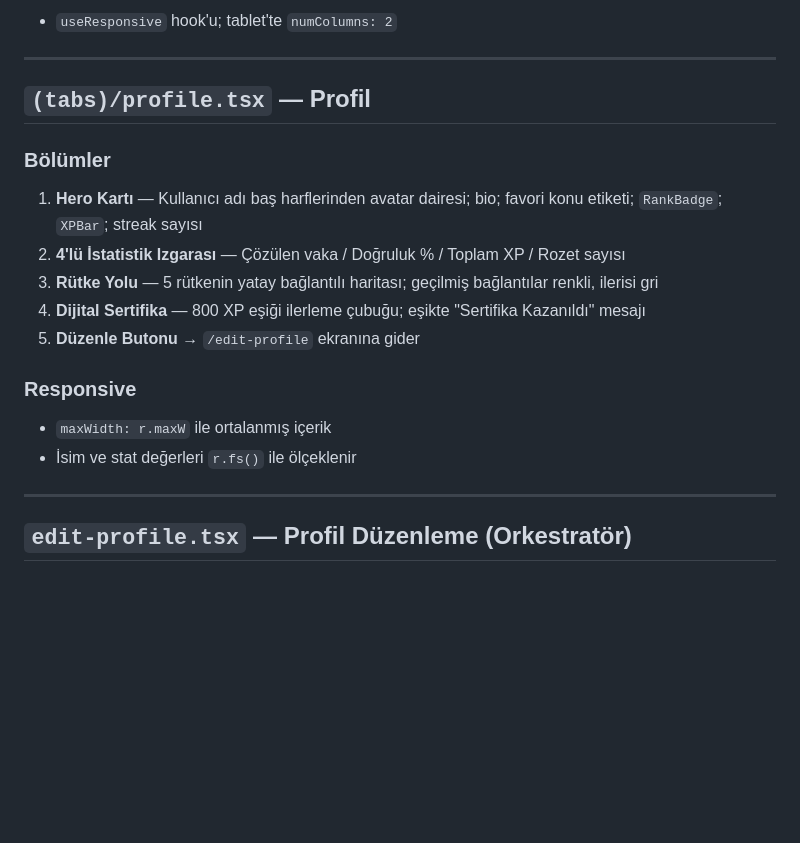
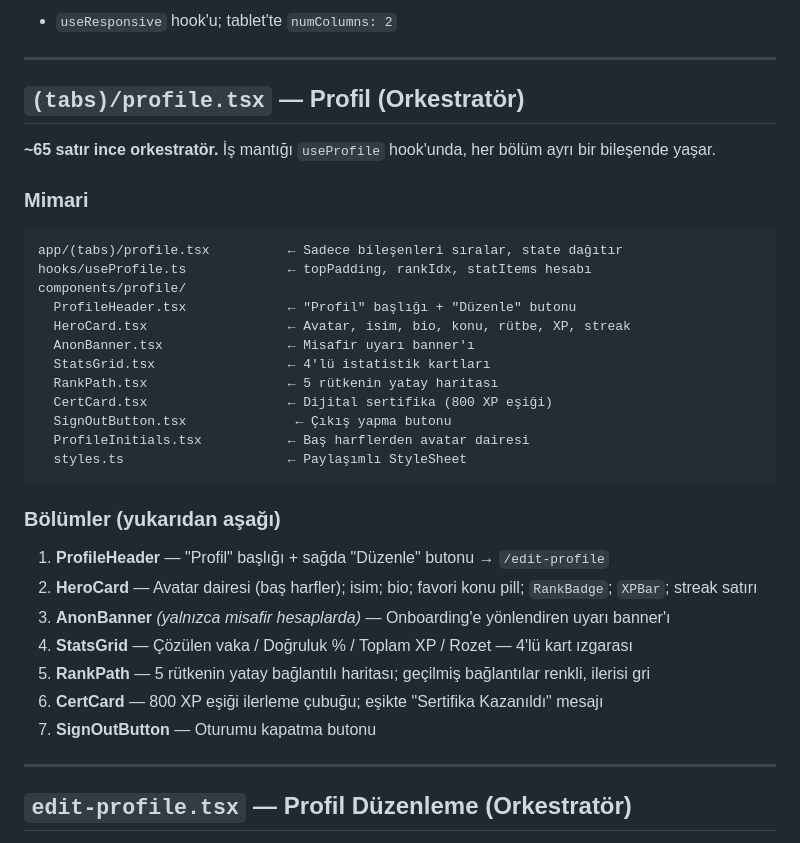
Before and after one commit to enes-onder/Awake-Mobile, a Markdown page: docs/SCREENS.md, the part around the change. Rendered like a GitHub page; blank space fills up the shorter version.

````diff
--- a/docs/SCREENS.md
+++ b/docs/SCREENS.md
@@ -178,19 +178,36 @@ Her ders üç aşama içerir:
 
 ---
 
-## `(tabs)/profile.tsx` — Profil
+## `(tabs)/profile.tsx` — Profil (Orkestratör)
 
-### Bölümler
+**~65 satır ince orkestratör.** İş mantığı `useProfile` hook'unda, her bölüm ayrı bir bileşende yaşar.
 
-1. **Hero Kartı** — Kullanıcı adı baş harflerinden avatar dairesi; bio; favori konu etiketi; `RankBadge`; `XPBar`; streak sayısı
-2. **4'lü İstatistik Izgarası** — Çözülen vaka / Doğruluk % / Toplam XP / Rozet sayısı
-3. **Rütke Yolu** — 5 rütkenin yatay bağlantılı haritası; geçilmiş bağlantılar renkli, ilerisi gri
-4. **Dijital Sertifika** — 800 XP eşiği ilerleme çubuğu; eşikte "Sertifika Kazanıldı" mesajı
-5. **Düzenle Butonu** → `/edit-profile` ekranına gider
+### Mimari
 
-### Responsive
-- `maxWidth: r.maxW` ile ortalanmış içerik
-- İsim ve stat değerleri `r.fs()` ile ölçeklenir
+```
+app/(tabs)/profile.tsx          ← Sadece bileşenleri sıralar, state dağıtır
+hooks/useProfile.ts             ← topPadding, rankIdx, statItems hesabı
+components/profile/
+  ProfileHeader.tsx             ← "Profil" başlığı + "Düzenle" butonu
+  HeroCard.tsx                  ← Avatar, isim, bio, konu, rütbe, XP, streak
+  AnonBanner.tsx                ← Misafir uyarı banner'ı
+  StatsGrid.tsx                 ← 4'lü istatistik kartları
+  RankPath.tsx                  ← 5 rütkenin yatay haritası
+  CertCard.tsx                  ← Dijital sertifika (800 XP eşiği)
+  SignOutButton.tsx              ← Çıkış yapma butonu
+  ProfileInitials.tsx           ← Baş harflerden avatar dairesi
+  styles.ts                     ← Paylaşımlı StyleSheet
+```
+
+### Bölümler (yukarıdan aşağı)
+
+1. **ProfileHeader** — "Profil" başlığı + sağda "Düzenle" butonu → `/edit-profile`
+2. **HeroCard** — Avatar dairesi (baş harfler); isim; bio; favori konu pill; `RankBadge`; `XPBar`; streak satırı
+3. **AnonBanner** *(yalnızca misafir hesaplarda)* — Onboarding'e yönlendiren uyarı banner'ı
+4. **StatsGrid** — Çözülen vaka / Doğruluk % / Toplam XP / Rozet — 4'lü kart ızgarası
+5. **RankPath** — 5 rütkenin yatay bağlantılı haritası; geçilmiş bağlantılar renkli, ilerisi gri
+6. **CertCard** — 800 XP eşiği ilerleme çubuğu; eşikte "Sertifika Kazanıldı" mesajı
+7. **SignOutButton** — Oturumu kapatma butonu
 
 ---
 
````
Also changed, not shown: CODEBASE.md (+22 -0 lines), docs/COMPONENTS.md (+18 -0 lines).
